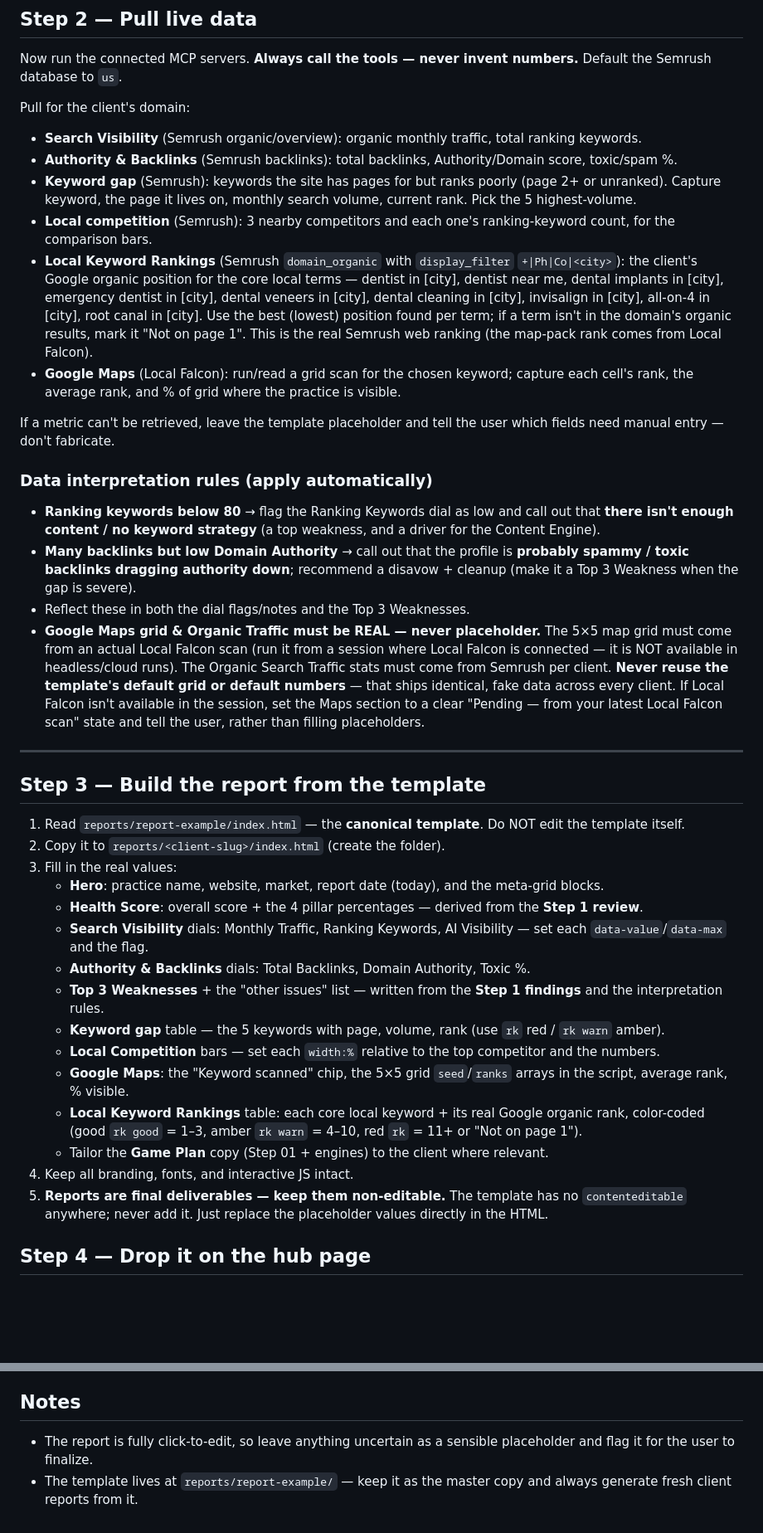
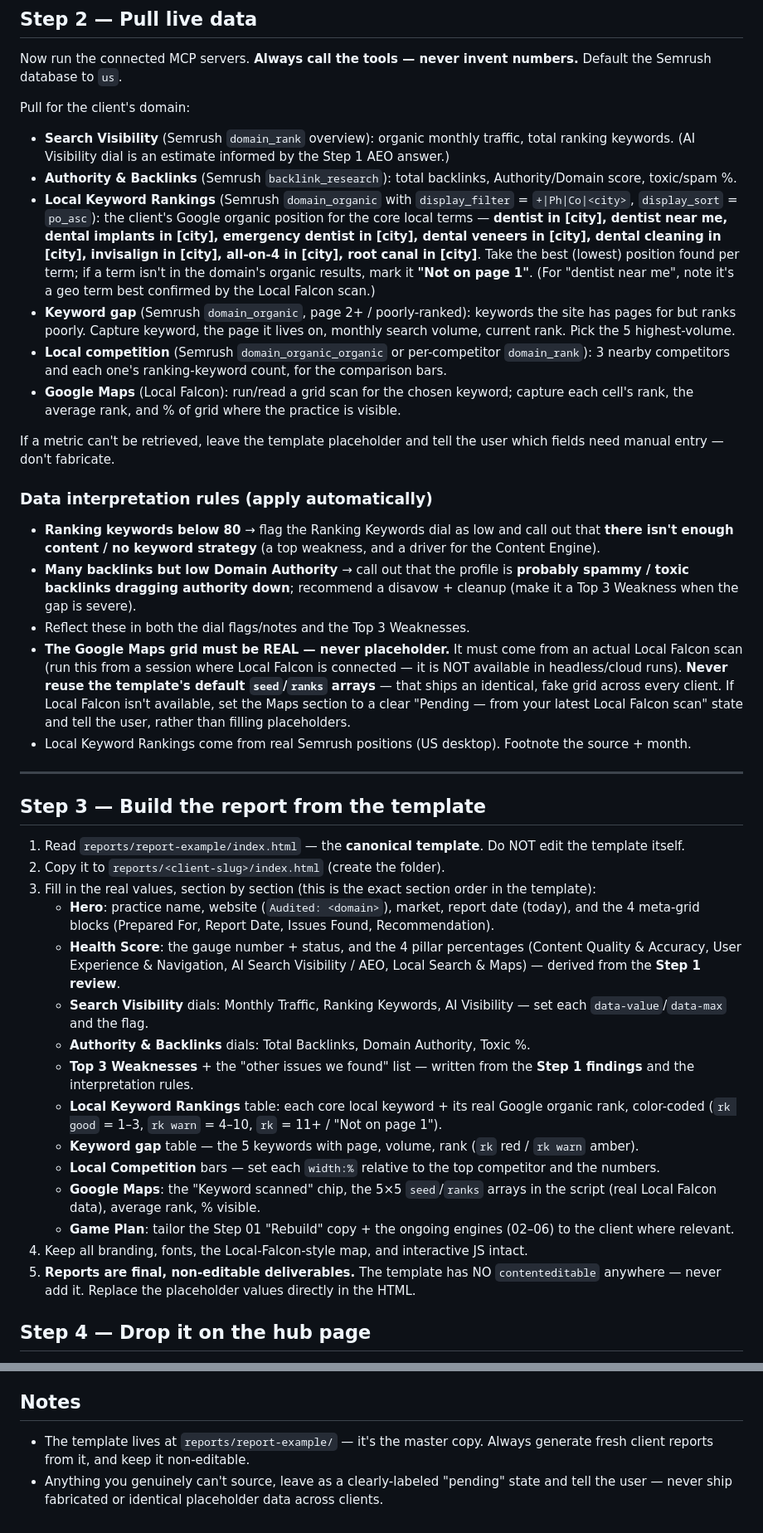
Before and after one commit to Dentist-Nerds-Smart-Dental-Marketing/reports, a Markdown page: .claude/commands/nerds-seo-report.md, 2 parts joined by grey strips. Shown at 83% size. Drawn GitHub-style; blank space fills up the shorter version.

Commit message:
Skill: sync nerds-seo-report to final template (Local Keyword Rankings, non-editable, Local Falcon map, exact section order)
Co-Authored-By: Claude Opus 4.8 <noreply@anthropic.com>
Claude-Session: https://claude.ai/code/session_019cPVhqockC22YQePVDN5xX

```diff
--- a/.claude/commands/nerds-seo-report.md
+++ b/.claude/commands/nerds-seo-report.md
@@ -43,11 +43,11 @@ Now run the connected MCP servers. **Always call the tools — never invent numb
 
 Pull for the client's domain:
 
-- **Search Visibility** (Semrush organic/overview): organic monthly traffic, total ranking keywords.
-- **Authority & Backlinks** (Semrush backlinks): total backlinks, Authority/Domain score, toxic/spam %.
-- **Keyword gap** (Semrush): keywords the site has pages for but ranks poorly (page 2+ or unranked). Capture keyword, the page it lives on, monthly search volume, current rank. Pick the 5 highest-volume.
-- **Local competition** (Semrush): 3 nearby competitors and each one's ranking-keyword count, for the comparison bars.
-- **Local Keyword Rankings** (Semrush `domain_organic` with `display_filter` `+|Ph|Co|<city>`): the client's Google organic position for the core local terms — dentist in [city], dentist near me, dental implants in [city], emergency dentist in [city], dental veneers in [city], dental cleaning in [city], invisalign in [city], all-on-4 in [city], root canal in [city]. Use the best (lowest) position found per term; if a term isn't in the domain's organic results, mark it "Not on page 1". This is the real Semrush web ranking (the map-pack rank comes from Local Falcon).
+- **Search Visibility** (Semrush `domain_rank` overview): organic monthly traffic, total ranking keywords. (AI Visibility dial is an estimate informed by the Step 1 AEO answer.)
+- **Authority & Backlinks** (Semrush `backlink_research`): total backlinks, Authority/Domain score, toxic/spam %.
+- **Local Keyword Rankings** (Semrush `domain_organic` with `display_filter` = `+|Ph|Co|<city>`, `display_sort` = `po_asc`): the client's Google organic position for the core local terms — **dentist in [city], dentist near me, dental implants in [city], emergency dentist in [city], dental veneers in [city], dental cleaning in [city], invisalign in [city], all-on-4 in [city], root canal in [city]**. Take the best (lowest) position found per term; if a term isn't in the domain's organic results, mark it **"Not on page 1"**. (For "dentist near me", note it's a geo term best confirmed by the Local Falcon scan.)
+- **Keyword gap** (Semrush `domain_organic`, page 2+ / poorly-ranked): keywords the site has pages for but ranks poorly. Capture keyword, the page it lives on, monthly search volume, current rank. Pick the 5 highest-volume.
+- **Local competition** (Semrush `domain_organic_organic` or per-competitor `domain_rank`): 3 nearby competitors and each one's ranking-keyword count, for the comparison bars.
 - **Google Maps** (Local Falcon): run/read a grid scan for the chosen keyword; capture each cell's rank, the average rank, and % of grid where the practice is visible.
 
 If a metric can't be retrieved, leave the template placeholder and tell the user which fields need manual entry — don't fabricate.
@@ -57,7 +57,8 @@ If a metric can't be retrieved, leave the template placeholder and tell the user
 - **Ranking keywords below 80** → flag the Ranking Keywords dial as low and call out that **there isn't enough content / no keyword strategy** (a top weakness, and a driver for the Content Engine).
 - **Many backlinks but low Domain Authority** → call out that the profile is **probably spammy / toxic backlinks dragging authority down**; recommend a disavow + cleanup (make it a Top 3 Weakness when the gap is severe).
 - Reflect these in both the dial flags/notes and the Top 3 Weaknesses.
-- **Google Maps grid & Organic Traffic must be REAL — never placeholder.** The 5×5 map grid must come from an actual Local Falcon scan (run it from a session where Local Falcon is connected — it is NOT available in headless/cloud runs). The Organic Search Traffic stats must come from Semrush per client. **Never reuse the template's default grid or default numbers** — that ships identical, fake data across every client. If Local Falcon isn't available in the session, set the Maps section to a clear "Pending — from your latest Local Falcon scan" state and tell the user, rather than filling placeholders.
+- **The Google Maps grid must be REAL — never placeholder.** It must come from an actual Local Falcon scan (run this from a session where Local Falcon is connected — it is NOT available in headless/cloud runs). **Never reuse the template's default `seed`/`ranks` arrays** — that ships an identical, fake grid across every client. If Local Falcon isn't available, set the Maps section to a clear "Pending — from your latest Local Falcon scan" state and tell the user, rather than filling placeholders.
+- Local Keyword Rankings come from real Semrush positions (US desktop). Footnote the source + month.
 
 ---
 
@@ -65,19 +66,19 @@ If a metric can't be retrieved, leave the template placeholder and tell the user
 
 1. Read `reports/report-example/index.html` — the **canonical template**. Do NOT edit the template itself.
 2. Copy it to `reports/<client-slug>/index.html` (create the folder).
-3. Fill in the real values:
-   - **Hero**: practice name, website, market, report date (today), and the meta-grid blocks.
-   - **Health Score**: overall score + the 4 pillar percentages — derived from the **Step 1 review**.
+3. Fill in the real values, section by section (this is the exact section order in the template):
+   - **Hero**: practice name, website (`Audited: <domain>`), market, report date (today), and the 4 meta-grid blocks (Prepared For, Report Date, Issues Found, Recommendation).
+   - **Health Score**: the gauge number + status, and the 4 pillar percentages (Content Quality & Accuracy, User Experience & Navigation, AI Search Visibility / AEO, Local Search & Maps) — derived from the **Step 1 review**.
    - **Search Visibility** dials: Monthly Traffic, Ranking Keywords, AI Visibility — set each `data-value`/`data-max` and the flag.
    - **Authority & Backlinks** dials: Total Backlinks, Domain Authority, Toxic %.
-   - **Top 3 Weaknesses** + the "other issues" list — written from the **Step 1 findings** and the interpretation rules.
-   - **Keyword gap** table — the 5 keywords with page, volume, rank (use `rk` red / `rk warn` amber).
+   - **Top 3 Weaknesses** + the "other issues we found" list — written from the **Step 1 findings** and the interpretation rules.
+   - **Local Keyword Rankings** table: each core local keyword + its real Google organic rank, color-coded (`rk good` = 1–3, `rk warn` = 4–10, `rk` = 11+ / "Not on page 1").
+   - **Keyword gap** table — the 5 keywords with page, volume, rank (`rk` red / `rk warn` amber).
    - **Local Competition** bars — set each `width:%` relative to the top competitor and the numbers.
-   - **Google Maps**: the "Keyword scanned" chip, the 5×5 grid `seed`/`ranks` arrays in the script, average rank, % visible.
-   - **Local Keyword Rankings** table: each core local keyword + its real Google organic rank, color-coded (good `rk good` = 1–3, amber `rk warn` = 4–10, red `rk` = 11+ or "Not on page 1").
-   - Tailor the **Game Plan** copy (Step 01 + engines) to the client where relevant.
-4. Keep all branding, fonts, and interactive JS intact.
-5. **Reports are final deliverables — keep them non-editable.** The template has no `contenteditable` anywhere; never add it. Just replace the placeholder values directly in the HTML.
+   - **Google Maps**: the "Keyword scanned" chip, the 5×5 `seed`/`ranks` arrays in the script (real Local Falcon data), average rank, % visible.
+   - **Game Plan**: tailor the Step 01 "Rebuild" copy + the ongoing engines (02–06) to the client where relevant.
+4. Keep all branding, fonts, the Local-Falcon-style map, and interactive JS intact.
+5. **Reports are final, non-editable deliverables.** The template has NO `contenteditable` anywhere — never add it. Replace the placeholder values directly in the HTML.
 
 ## Step 4 — Drop it on the hub page
 
@@ -95,5 +96,5 @@ Add the finished report to the **hub / listing page** — `reports/index.html`,
 
 ## Notes
 
-- The report is fully click-to-edit, so leave anything uncertain as a sensible placeholder and flag it for the user to finalize.
-- The template lives at `reports/report-example/` — keep it as the master copy and always generate fresh client reports from it.
+- The template lives at `reports/report-example/` — it's the master copy. Always generate fresh client reports from it, and keep it non-editable.
+- Anything you genuinely can't source, leave as a clearly-labeled "pending" state and tell the user — never ship fabricated or identical placeholder data across clients.
```
